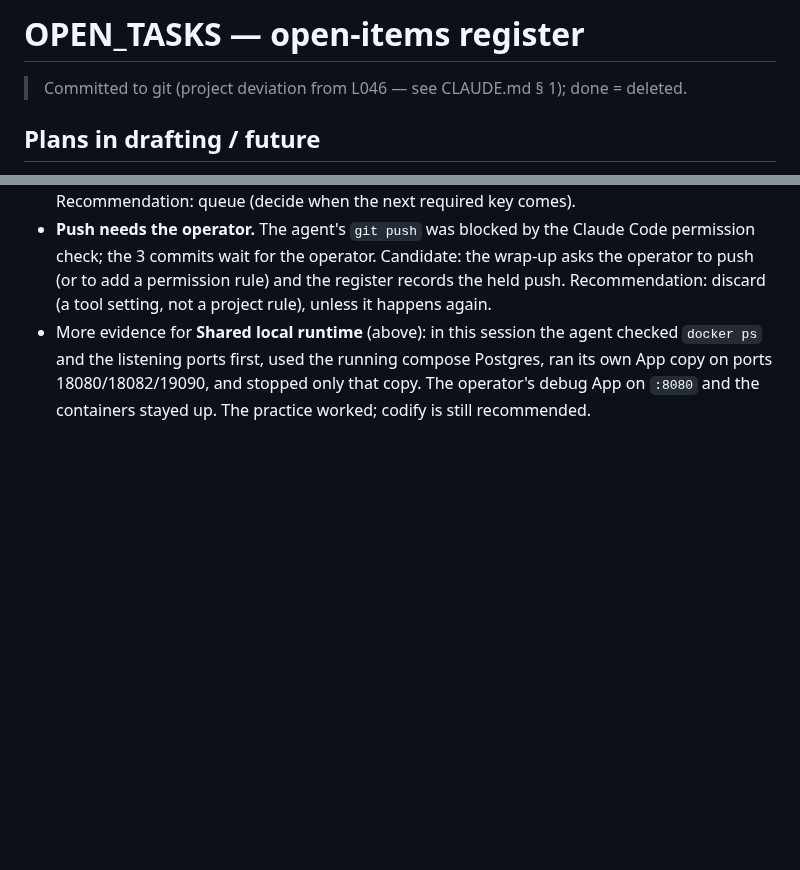
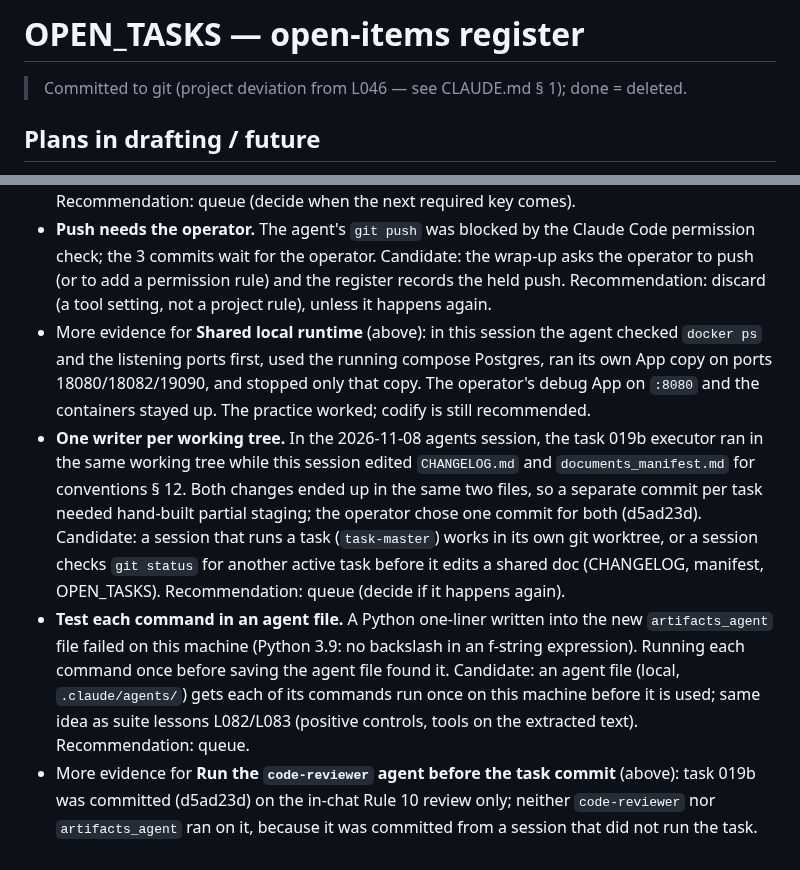
Before and after one commit to 780-AI/780-qabz, a Markdown page: docs/Plans/OPEN_TASKS.md, 2 parts joined by grey strips. Rendered like a GitHub page; blank space fills up the shorter version.

```diff
--- a/docs/Plans/OPEN_TASKS.md
+++ b/docs/Plans/OPEN_TASKS.md
@@ -2,6 +2,7 @@
 <!-- Last Updated: 2026-11-08 -->
 <!--
 CHANGE LOG
+v1.36 — 2026-11-08 — Session wrap-up (agents and conventions § 12 session): 2 lesson candidates added, 1 candidate gets more evidence; push of 95c29ce..HEAD held.
 v1.35 — 2026-11-08 — Task 019b DELETE success text: QA scenario added; task 019 scenario updated to the new success text.
 v1.34 — 2026-11-08 — Task 019 DELETE /v1/mybill/{id}: QA scenario added (feature-ON run done by the implementer, awaiting operator).
 v1.33 — 2026-11-08 — Task 017 GET /v1/mybill: QA scenario added; task 016 feature-ON check run (awaiting operator); task 016 real-data follow-up done and removed.
@@ -214,3 +215,6 @@ Found in the 2026-11-08 session wrap-up (tasks 015 and 018 session):
 - **A required config key changes every test config.** The required key `mode` (task 015) needed `mode: dev` in about 45 YAML strings in 6 test files. Candidate: one test helper that returns a minimal valid config YAML (required keys only), so the next required key is one change. Recommendation: queue (decide when the next required key comes).
 - **Push needs the operator.** The agent's `git push` was blocked by the Claude Code permission check; the 3 commits wait for the operator. Candidate: the wrap-up asks the operator to push (or to add a permission rule) and the register records the held push. Recommendation: discard (a tool setting, not a project rule), unless it happens again.
 - More evidence for **Shared local runtime** (above): in this session the agent checked `docker ps` and the listening ports first, used the running compose Postgres, ran its own App copy on ports 18080/18082/19090, and stopped only that copy. The operator's debug App on `:8080` and the containers stayed up. The practice worked; codify is still recommended.
+- **One writer per working tree.** In the 2026-11-08 agents session, the task 019b executor ran in the same working tree while this session edited `CHANGELOG.md` and `documents_manifest.md` for conventions § 12. Both changes ended up in the same two files, so a separate commit per task needed hand-built partial staging; the operator chose one commit for both (d5ad23d). Candidate: a session that runs a task (`task-master`) works in its own git worktree, or a session checks `git status` for another active task before it edits a shared doc (CHANGELOG, manifest, OPEN_TASKS). Recommendation: queue (decide if it happens again).
+- **Test each command in an agent file.** A Python one-liner written into the new `artifacts_agent` file failed on this machine (Python 3.9: no backslash in an f-string expression). Running each command once before saving the agent file found it. Candidate: an agent file (local, `.claude/agents/`) gets each of its commands run once on this machine before it is used; same idea as suite lessons L082/L083 (positive controls, tools on the extracted text). Recommendation: queue.
+- More evidence for **Run the `code-reviewer` agent before the task commit** (above): task 019b was committed (d5ad23d) on the in-chat Rule 10 review only; neither `code-reviewer` nor `artifacts_agent` ran on it, because it was committed from a session that did not run the task.
```
Also changed, not shown: other parts of docs/Plans/OPEN_TASKS.md (+1 -1 lines), CHANGELOG.md (+9 -1 lines), docs/documents_manifest.md (+7 -6 lines).
